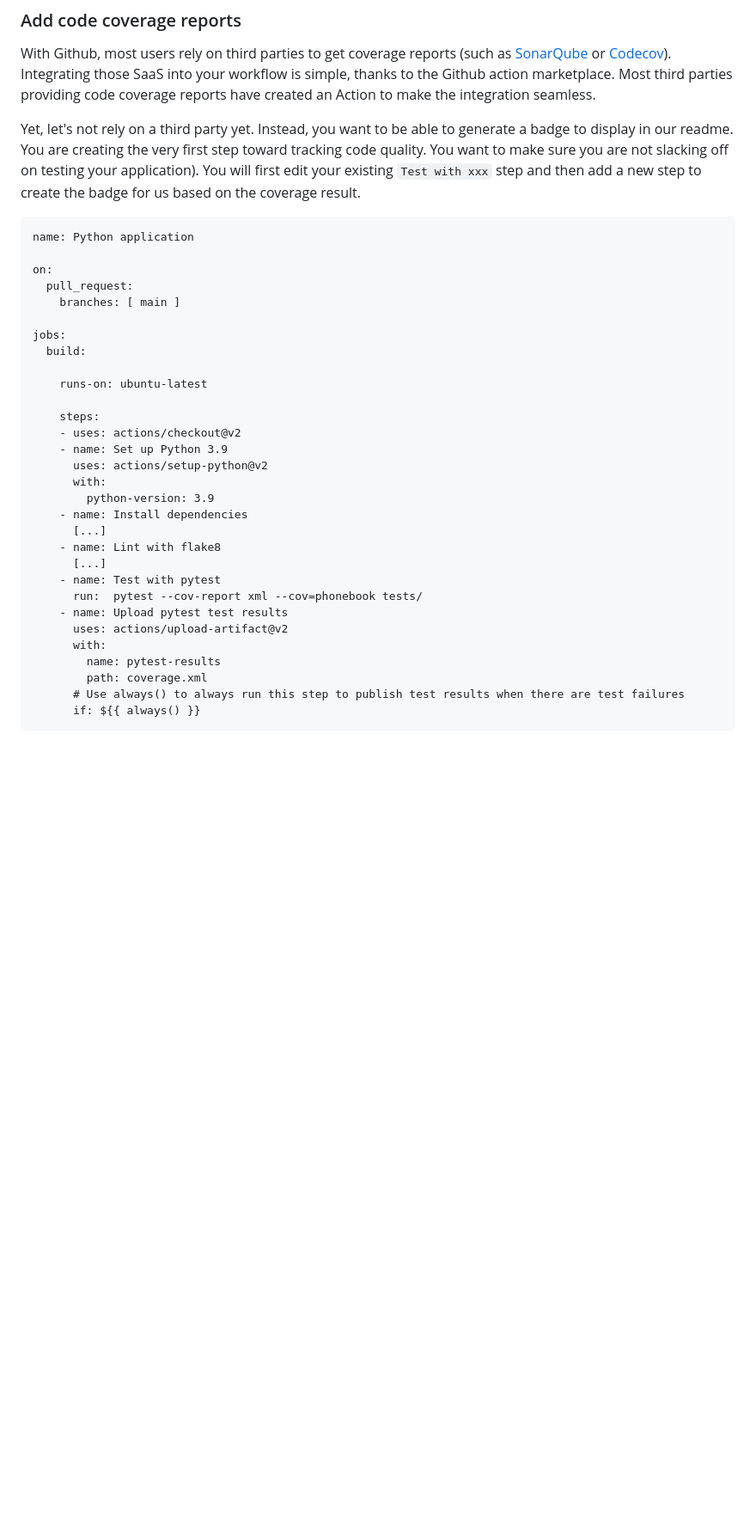
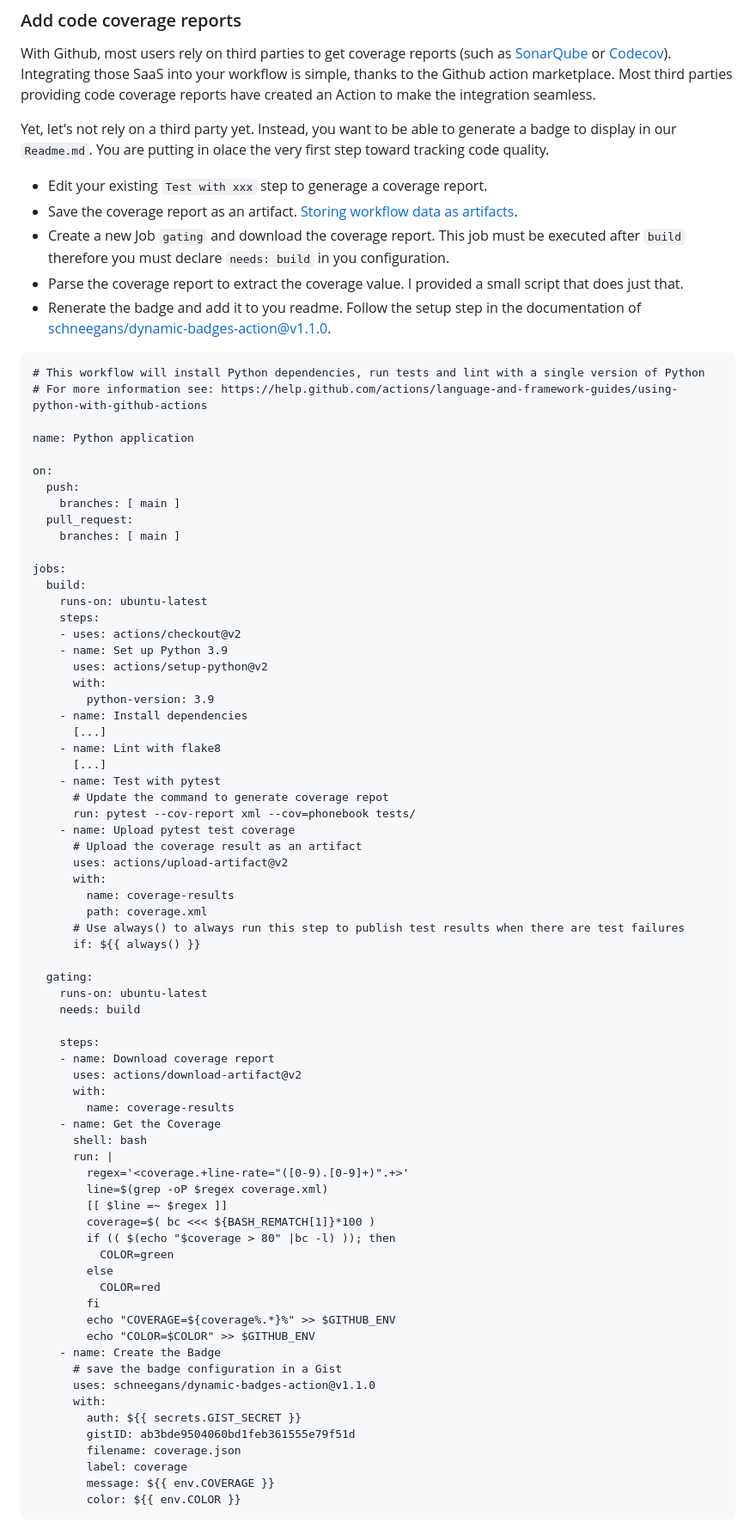
Before and after one commit to xNok/Using-Continuous-Testing-in-DevOps-Workflows, a Markdown page: README.md, the part around the change printed below. Shown: that part at 86% size. Rendered like a GitHub page; blank space fills up the shorter version.

````diff
--- a/README.md
+++ b/README.md
@@ -96,21 +98,29 @@ jobs:
 
 With Github, most users rely on third parties to get coverage reports (such as [SonarQube](https://www.sonarqube.org/) or [Codecov](https://about.codecov.io/)). Integrating those SaaS into your workflow is simple, thanks to the Github action marketplace. Most third parties providing code coverage reports have created an Action to make the integration seamless.
 
-Yet, let's not rely on a third party yet. Instead, you want to be able to generate a badge to display in our readme. You are creating the very first step toward tracking code quality. You want to make sure you are not slacking off on testing your application). You will first edit your existing `Test with xxx` step and then add a new step to create the badge for us based on the coverage result.
+Yet, let's not rely on a third party yet. Instead, you want to be able to generate a badge to display in our `Readme.md`. You are putting in olace the very first step toward tracking code quality.
 
+* Edit your existing `Test with xxx` step to generage a coverage report.
+* Save the coverage report as an artifact. [Storing workflow data as artifacts](https://docs.github.com/en/actions/guides/storing-workflow-data-as-artifacts).
+* Create a new Job `gating` and download the coverage report. This job must be executed after `build` therefore you must declare `needs: build` in you configuration.
+* Parse the coverage report to extract the coverage value. I provided a small script that does just that.
+* Renerate the badge and add it to you readme. Follow the setup step in the documentation of [schneegans/dynamic-badges-action@v1.1.0](https://github.com/Schneegans/dynamic-badges-action).
 
 ```
+# This workflow will install Python dependencies, run tests and lint with a single version of Python
+# For more information see: https://help.github.com/actions/language-and-framework-guides/using-python-with-github-actions
+
 name: Python application
 
 on:
+  push:
+    branches: [ main ]
   pull_request:
     branches: [ main ]
 
 jobs:
   build:
-
     runs-on: ubuntu-latest
-
     steps:
     - uses: actions/checkout@v2
     - name: Set up Python 3.9
@@ -122,12 +132,48 @@ jobs:
     - name: Lint with flake8
       [...]
     - name: Test with pytest
-      run:  pytest --cov-report xml --cov=phonebook tests/
-    - name: Upload pytest test results
+      # Update the command to generate coverage repot
+      run: pytest --cov-report xml --cov=phonebook tests/
+    - name: Upload pytest test coverage
+      # Upload the coverage result as an artifact
       uses: actions/upload-artifact@v2
       with:
-        name: pytest-results
+        name: coverage-results
         path: coverage.xml
       # Use always() to always run this step to publish test results when there are test failures
       if: ${{ always() }}
+
+  gating:
+    runs-on: ubuntu-latest
+    needs: build
+
+    steps:
+    - name: Download coverage report
+      uses: actions/download-artifact@v2
+      with:
+        name: coverage-results
+    - name: Get the Coverage
+      shell: bash
+      run: |
+        regex='<coverage.+line-rate="([0-9).[0-9]+)".+>'
+        line=$(grep -oP $regex coverage.xml)
+        [[ $line =~ $regex ]]
+        coverage=$( bc <<< ${BASH_REMATCH[1]}*100 )
+        if (( $(echo "$coverage > 80" |bc -l) )); then
+          COLOR=green
+        else
+          COLOR=red
+        fi
+        echo "COVERAGE=${coverage%.*}%" >> $GITHUB_ENV
+        echo "COLOR=$COLOR" >> $GITHUB_ENV
+    - name: Create the Badge
+      # save the badge configuration in a Gist
+      uses: schneegans/dynamic-badges-action@v1.1.0
+      with:
+        auth: ${{ secrets.GIST_SECRET }}
+        gistID: ab3bde9504060bd1feb361555e79f51d
+        filename: coverage.json
+        label: coverage
+        message: ${{ env.COVERAGE }}
+        color: ${{ env.COLOR }}
 ```
````
Also changed, not shown: other parts of README.md (+26 -71 lines), doc/2_left_over_examples.md (added, +59 -0 lines), doc_assets/step2.PNG (added), 3 other files.
